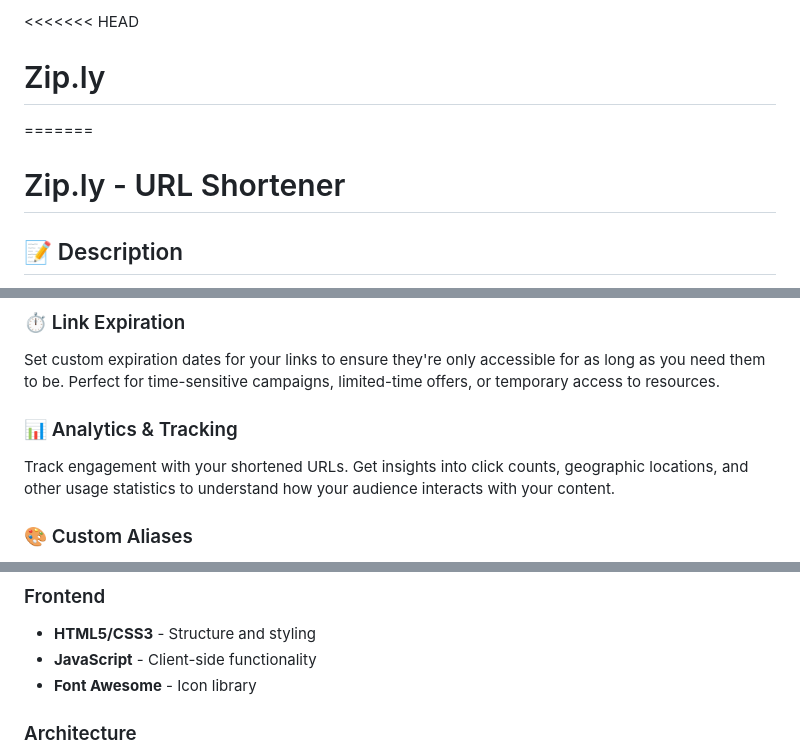
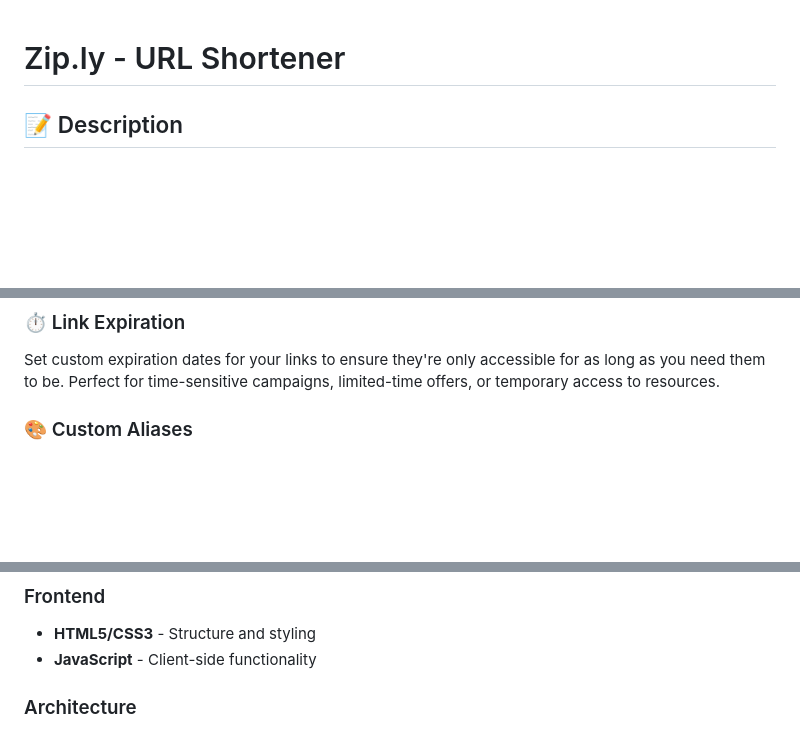
Before and after one commit to rakheshkrishna2005/Zip.ly, a Markdown page: README.md, 3 parts joined by grey strips. Drawn GitHub-style; blank space fills up the shorter version.

```diff
--- a/README.md
+++ b/README.md
@@ -1,8 +1,4 @@
-<<<<<<< HEAD
-# Zip.ly
-=======
 # Zip.ly - URL Shortener
-
 
 ## 📝 Description
 
@@ -15,9 +11,6 @@ A comprehensive solution to help make every point of connection between your con
 
 ### ⏱️ Link Expiration
 Set custom expiration dates for your links to ensure they're only accessible for as long as you need them to be. Perfect for time-sensitive campaigns, limited-time offers, or temporary access to resources.
-
-### 📊 Analytics & Tracking
-Track engagement with your shortened URLs. Get insights into click counts, geographic locations, and other usage statistics to understand how your audience interacts with your content.
 
 ### 🎨 Custom Aliases
 Create branded, memorable links with custom aliases instead of random characters. Make your links more recognizable and increase click-through rates.
@@ -37,7 +30,6 @@ A clean, user-friendly interface that helps you create engaging, mobile-optimize
 ### Frontend
 - **HTML5/CSS3** - Structure and styling
 - **JavaScript** - Client-side functionality
-- **Font Awesome** - Icon library
 
 ### Architecture
 - Clean architecture with separation of concerns:
```
Also changed, not shown: other parts of README.md (+0 -1 lines).
